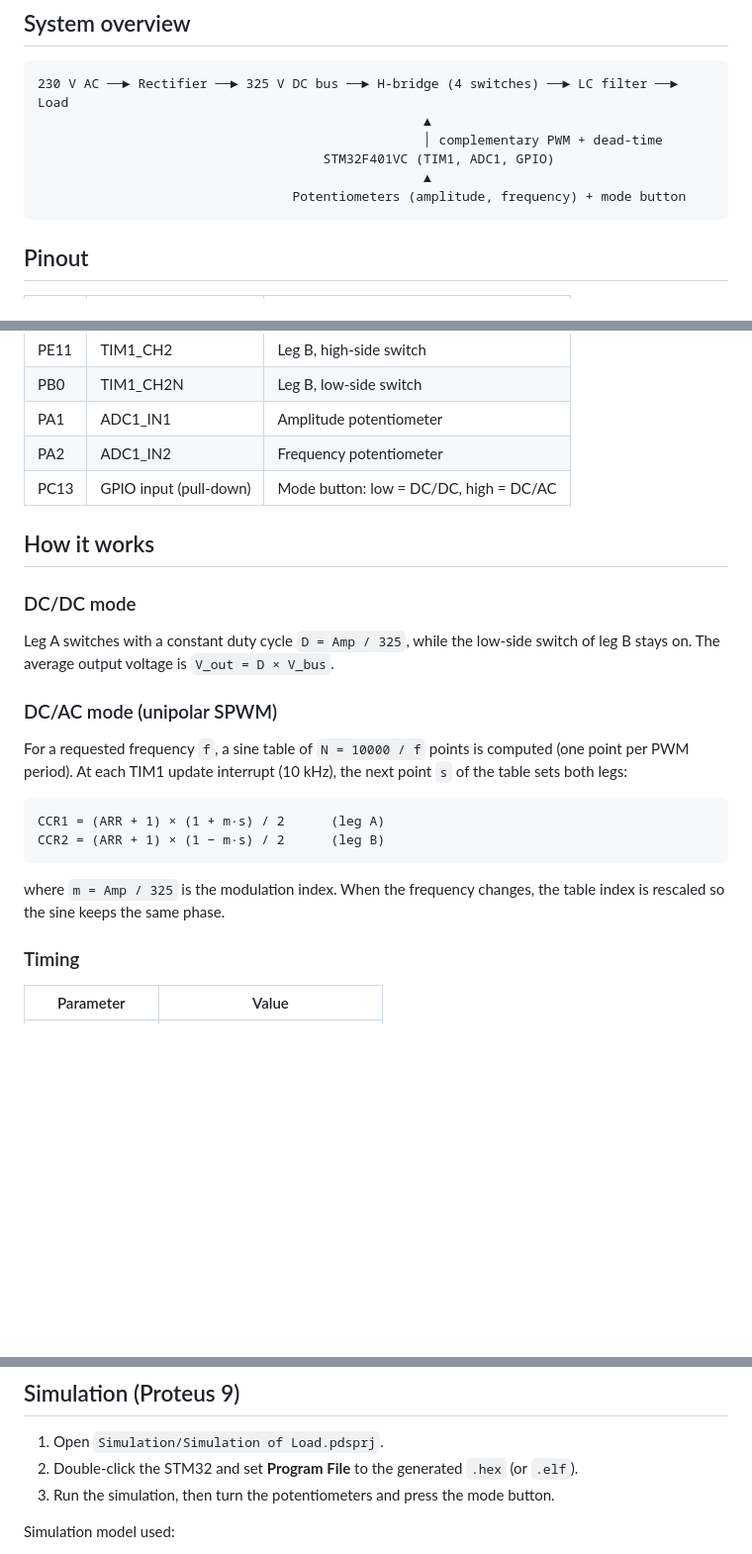
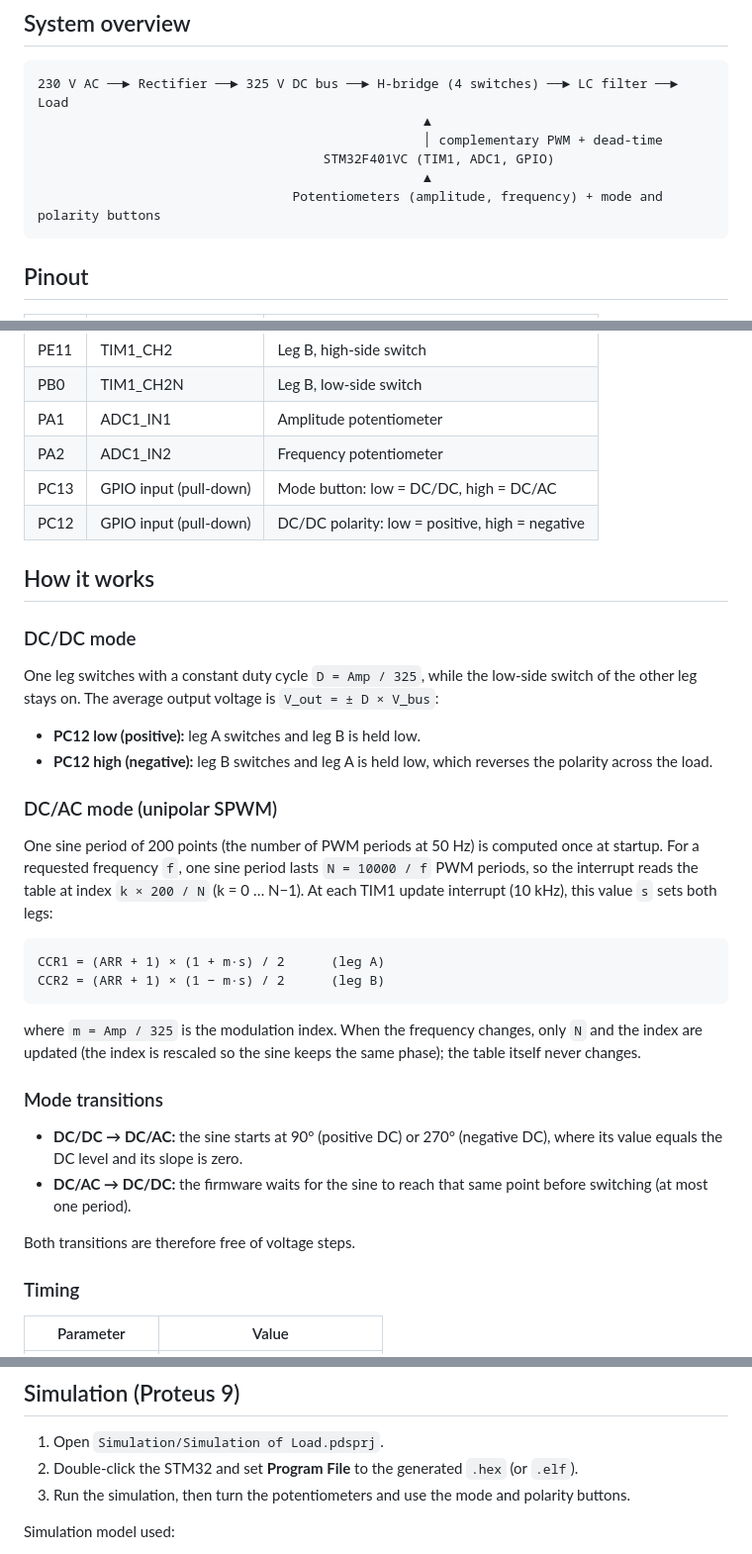
Before and after one commit to bediskaouel-jpg/STM32-Static-Converter, a Markdown page: README.md, 3 parts joined by grey strips. Shown at 99% size. GitHub-like rendering; blank space fills up the shorter version.

````diff
--- a/README.md
+++ b/README.md
@@ -47,7 +49,7 @@ All captures below come from the Proteus 9 simulation.
                                                   │ complementary PWM + dead-time
                                      STM32F401VC (TIM1, ADC1, GPIO)
                                                   ▲
-                                 Potentiometers (amplitude, frequency) + mode button
+                                 Potentiometers (amplitude, frequency) + mode and polarity buttons
 ```
 
 ## Pinout
@@ -61,24 +63,34 @@ All captures below come from the Proteus 9 simulation.
 | PA1  | ADC1_IN1             | Amplitude potentiometer                |
 | PA2  | ADC1_IN2             | Frequency potentiometer                |
 | PC13 | GPIO input (pull-down) | Mode button: low = DC/DC, high = DC/AC |
+| PC12 | GPIO input (pull-down) | DC/DC polarity: low = positive, high = negative |
 
 ## How it works
 
 ### DC/DC mode
-Leg A switches with a constant duty cycle `D = Amp / 325`, while the low-side switch of leg B stays on.
-The average output voltage is `V_out = D × V_bus`.
+One leg switches with a constant duty cycle `D = Amp / 325`, while the low-side switch of the other leg stays on.
+The average output voltage is `V_out = ± D × V_bus`:
+- **PC12 low (positive):** leg A switches and leg B is held low.
+- **PC12 high (negative):** leg B switches and leg A is held low, which reverses the polarity across the load.
 
 ### DC/AC mode (unipolar SPWM)
-For a requested frequency `f`, a sine table of `N = 10000 / f` points is computed (one point per PWM period).
-At each TIM1 update interrupt (10 kHz), the next point `s` of the table sets both legs:
+One sine period of 200 points (the number of PWM periods at 50 Hz) is computed once at startup.
+For a requested frequency `f`, one sine period lasts `N = 10000 / f` PWM periods, so the interrupt reads the table at index `k × 200 / N` (k = 0 … N−1).
+At each TIM1 update interrupt (10 kHz), this value `s` sets both legs:
 
 ```
 CCR1 = (ARR + 1) × (1 + m·s) / 2      (leg A)
 CCR2 = (ARR + 1) × (1 − m·s) / 2      (leg B)
 ```
 
-where `m = Amp / 325` is the modulation index. When the frequency changes, the table index is rescaled
-so the sine keeps the same phase.
+where `m = Amp / 325` is the modulation index. When the frequency changes, only `N` and the index are updated
+(the index is rescaled so the sine keeps the same phase); the table itself never changes.
+
+### Mode transitions
+- **DC/DC → DC/AC:** the sine starts at 90° (positive DC) or 270° (negative DC), where its value equals the DC level and its slope is zero.
+- **DC/AC → DC/DC:** the firmware waits for the sine to reach that same point before switching (at most one period).
+
+Both transitions are therefore free of voltage steps.
 
 ### Timing
 | Parameter | Value |
@@ -117,7 +129,7 @@ Simulation/
 
 1. Open `Simulation/Simulation of Load.pdsprj`.
 2. Double-click the STM32 and set **Program File** to the generated `.hex` (or `.elf`).
-3. Run the simulation, then turn the potentiometers and press the mode button.
+3. Run the simulation, then turn the potentiometers and use the mode and polarity buttons.
 
 Simulation model used:
 - 325 V DC bus with 1 Ω series resistance
````
Also changed, not shown: other parts of README.md (+5 -4 lines), Docs/dc_output.png, Docs/schematic.png, 7 other files.
